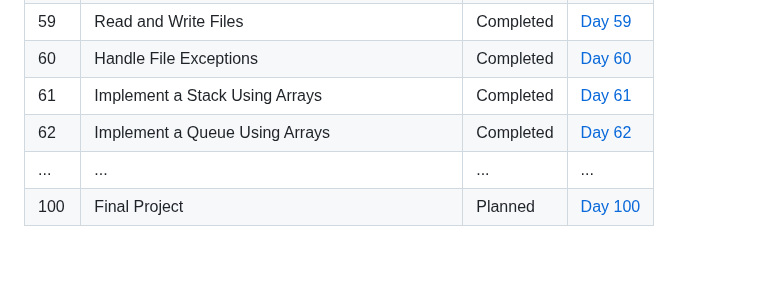
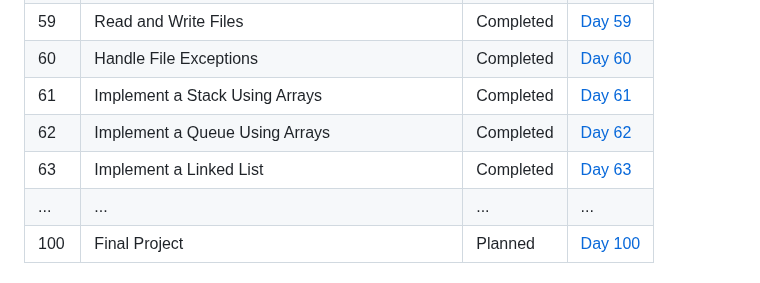
Before and after one commit to Yugal-kosamshile/100-Days-of-Coding-Challenge-Java, a Markdown page: README.md, the part around the change. Drawn GitHub-style; blank space fills up the shorter version.

```diff
--- a/README.md
+++ b/README.md
@@ -82,6 +82,7 @@ Every day, I'll be adding a new folder corresponding to that day's challenge. Ea
 | 60   |Handle File Exceptions | Completed | [Day 60](./Day%2060) |
 | 61   |Implement a Stack Using Arrays | Completed | [Day 61](./Day%2061) |
 | 62   |Implement a Queue Using Arrays | Completed | [Day 62](./Day%2062) |
+| 63 |Implement a Linked List|Completed |[Day 63](./Day%63)|
 | ... | ... | ... | ... |
 | 100 | Final Project | Planned | [Day 100](./Day100) |
 
```
